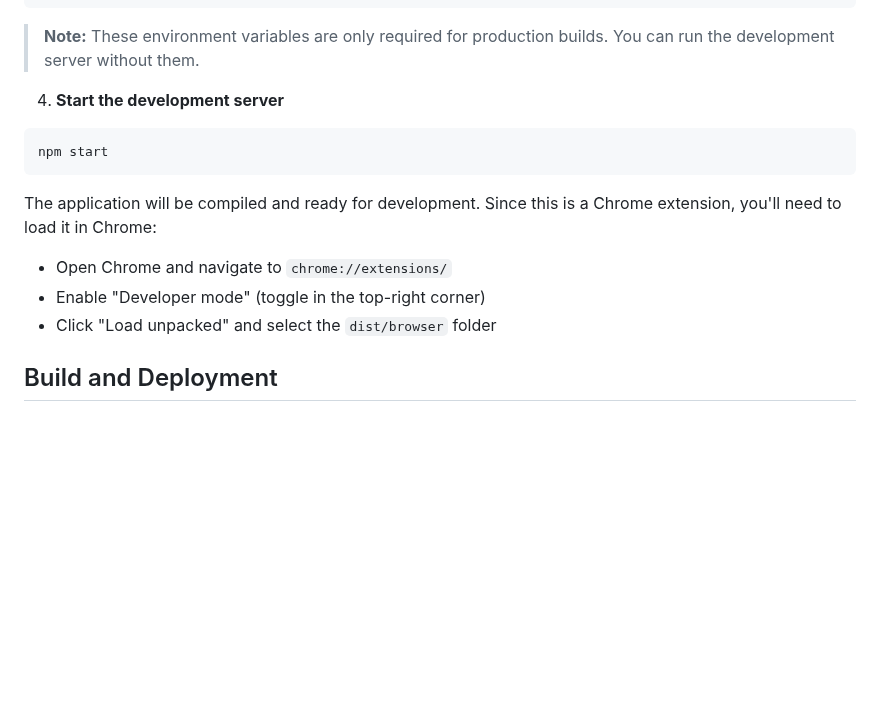
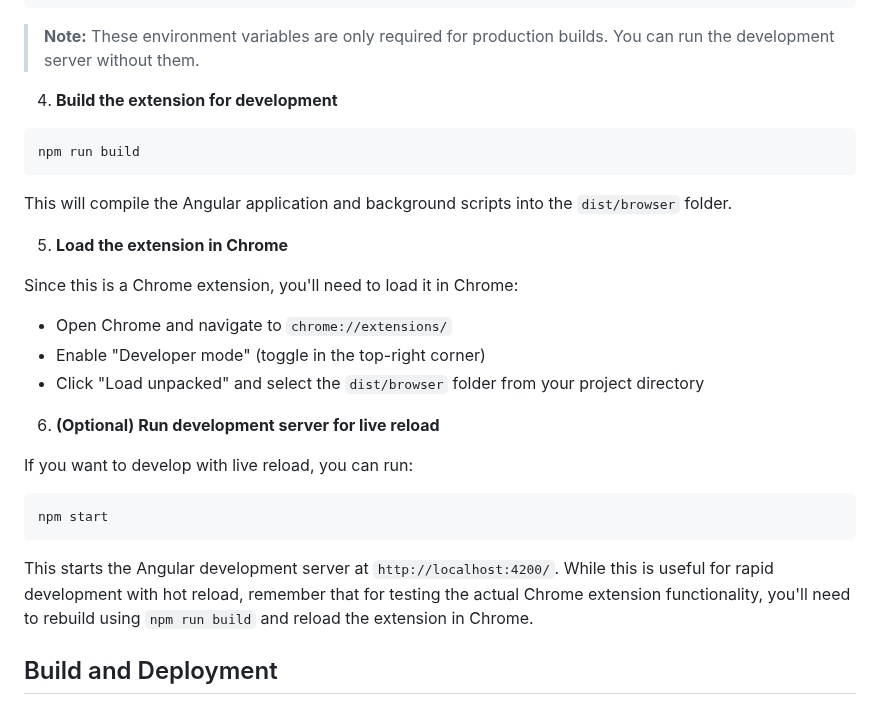
Before and after one commit to DenHelloWorld/digital-zen, a Markdown page: README.md, the part around the change. GitHub-like rendering; blank space fills up the shorter version.

Commit message:
Clarify development workflow for Chrome extension
Co-authored-by: DenHelloWorld <96991873+DenHelloWorld@users.noreply.github.com>

````diff
--- a/README.md
+++ b/README.md
@@ -70,16 +70,30 @@ PUBLIC_KEY=your_chrome_extension_public_key
 
 > **Note:** These environment variables are only required for production builds. You can run the development server without them.
 
-4. **Start the development server**
+4. **Build the extension for development**
+
+```bash
+npm run build
+```
+
+This will compile the Angular application and background scripts into the `dist/browser` folder.
+
+5. **Load the extension in Chrome**
+
+Since this is a Chrome extension, you'll need to load it in Chrome:
+- Open Chrome and navigate to `chrome://extensions/`
+- Enable "Developer mode" (toggle in the top-right corner)
+- Click "Load unpacked" and select the `dist/browser` folder from your project directory
+
+6. **(Optional) Run development server for live reload**
+
+If you want to develop with live reload, you can run:
 
 ```bash
 npm start
 ```
 
-The application will be compiled and ready for development. Since this is a Chrome extension, you'll need to load it in Chrome:
-- Open Chrome and navigate to `chrome://extensions/`
-- Enable "Developer mode" (toggle in the top-right corner)
-- Click "Load unpacked" and select the `dist/browser` folder
+This starts the Angular development server at `http://localhost:4200/`. While this is useful for rapid development with hot reload, remember that for testing the actual Chrome extension functionality, you'll need to rebuild using `npm run build` and reload the extension in Chrome.
 
 ## Build and Deployment
 
````
